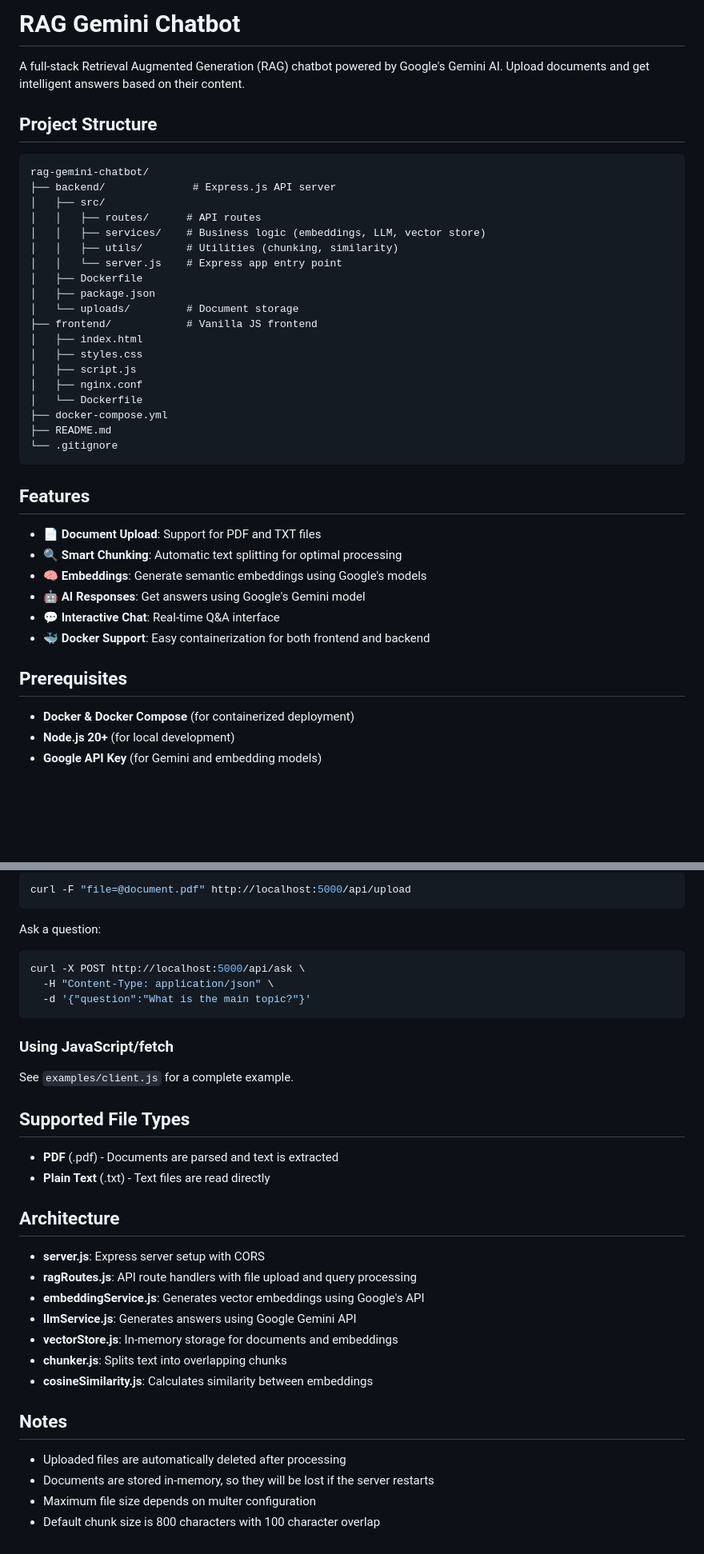
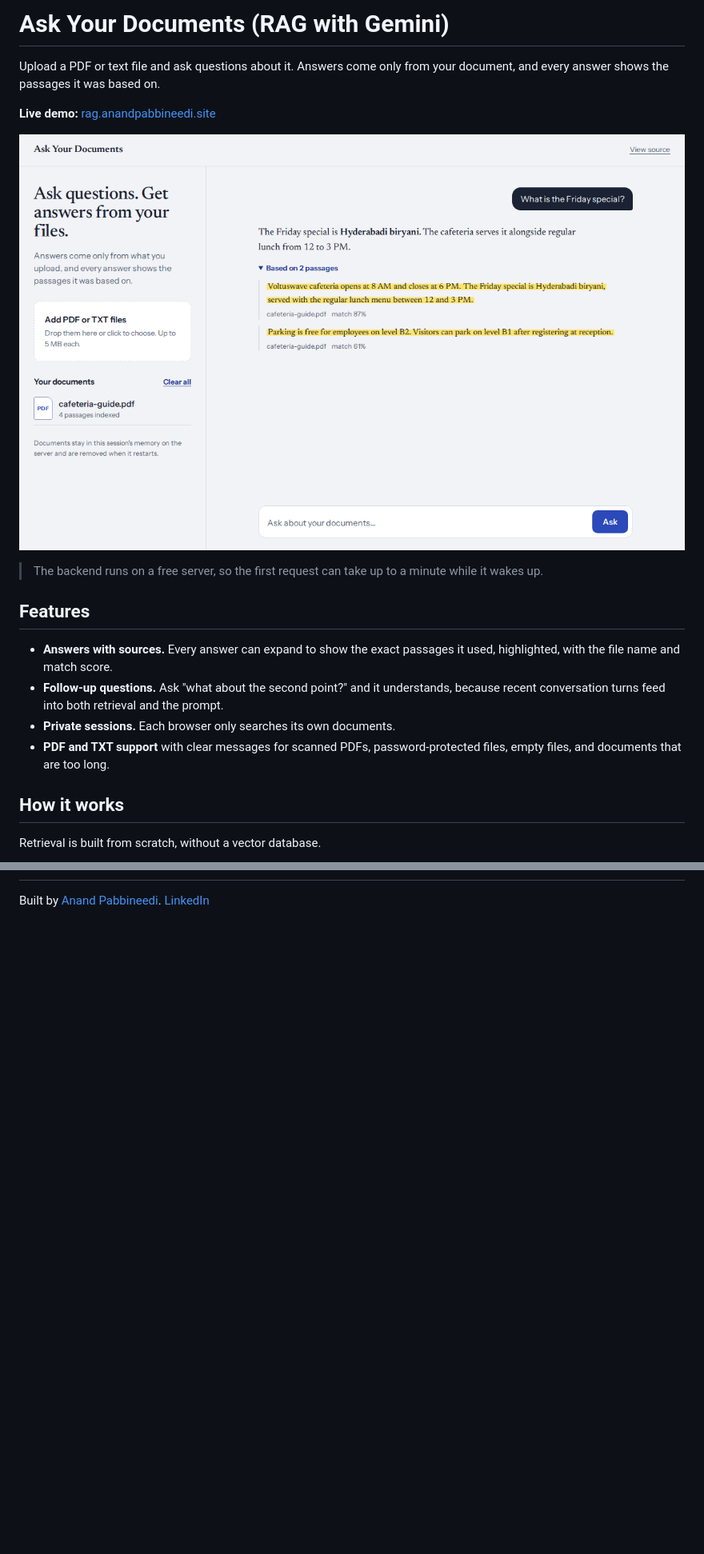
Before and after one commit to AnandPabbineedi/rag-gemini-chatbot, a Markdown page: README.md, 2 parts joined by grey strips. Shown: that part at 80% size. Rendered like a GitHub page; pictures changed too: docs/screenshot.png (added); blank space fills up the shorter version.

Commit message:
Rewrite README with live demo, architecture, and design decisions

````diff
--- a/README.md
+++ b/README.md
@@ -1,43 +1,21 @@
-# RAG Gemini Chatbot
+# Ask Your Documents (RAG with Gemini)
 
-A full-stack Retrieval Augmented Generation (RAG) chatbot powered by Google's Gemini AI. Upload documents and get intelligent answers based on their content.
+Upload a PDF or text file and ask questions about it. Answers come only from your document, and every answer shows the passages it was based on.
 
-## Project Structure
+**Live demo:** [rag.anandpabbineedi.site](https://rag.anandpabbineedi.site)
 
-```
-rag-gemini-chatbot/
-├── backend/              # Express.js API server
-│   ├── src/
-│   │   ├── routes/      # API routes
-│   │   ├── services/    # Business logic (embeddings, LLM, vector store)
-│   │   ├── utils/       # Utilities (chunking, similarity)
-│   │   └── server.js    # Express app entry point
-│   ├── Dockerfile
-│   ├── package.json
-│   └── uploads/         # Document storage
-├── frontend/            # Vanilla JS frontend
-│   ├── index.html
-│   ├── styles.css
-│   ├── script.js
-│   ├── nginx.conf
-│   └── Dockerfile
-├── docker-compose.yml
-├── README.md
-└── .gitignore
-```
+![Ask Your Documents answering a question with highlighted source passages](docs/screenshot.png)
+
+> The backend runs on a free server, so the first request can take up to a minute while it wakes up.
 
 ## Features
 
-- 📄 **Document Upload**: Support for PDF and TXT files
-- 🔍 **Smart Chunking**: Automatic text splitting for optimal processing
-- 🧠 **Embeddings**: Generate semantic embeddings using Google's models
-- 🤖 **AI Responses**: Get answers using Google's Gemini model
-- 💬 **Interactive Chat**: Real-time Q&A interface
-- 🐳 **Docker Support**: Easy containerization for both frontend and backend
+- **Answers with sources.** Every answer can expand to show the exact passages it used, highlighted, with the file name and match score.
+- **Follow-up questions.** Ask "what about the second point?" and it understands, because recent conversation turns feed into both retrieval and the prompt.
+- **Private sessions.** Each browser only searches its own documents.
+- **PDF and TXT support** with clear messages for scanned PDFs, password-protected files, empty files, and documents that are too long.
 
-## Prerequisites
+## How it works
 
-- **Docker & Docker Compose** (for containerized deployment)
-- **Node.js 20+** (for local development)
-- **Google API Key** (for Gemini and embedding models)
+Retrieval is built from scratch, without a vector database.
 
@@ -308,37 +127 @@ Upload a file:
-```bash
-curl -F "file=@document.pdf" http://localhost:5000/api/upload
-```
-
-Ask a question:
-
-```bash
-curl -X POST http://localhost:5000/api/ask \
-  -H "Content-Type: application/json" \
-  -d '{"question":"What is the main topic?"}'
-```
-
-### Using JavaScript/fetch
-
-See `examples/client.js` for a complete example.
-
-## Supported File Types
-
-- **PDF** (.pdf) - Documents are parsed and text is extracted
-- **Plain Text** (.txt) - Text files are read directly
-
-## Architecture
-
-- **server.js**: Express server setup with CORS
-- **ragRoutes.js**: API route handlers with file upload and query processing
-- **embeddingService.js**: Generates vector embeddings using Google's API
-- **llmService.js**: Generates answers using Google Gemini API
-- **vectorStore.js**: In-memory storage for documents and embeddings
-- **chunker.js**: Splits text into overlapping chunks
-- **cosineSimilarity.js**: Calculates similarity between embeddings
-
-## Notes
-
-- Uploaded files are automatically deleted after processing
-- Documents are stored in-memory, so they will be lost if the server restarts
-- Maximum file size depends on multer configuration
-- Default chunk size is 800 characters with 100 character overlap
+Built by [Anand Pabbineedi](https://anandpabbineedi.site). [LinkedIn](https://www.linkedin.com/in/anand-pabbineedi-6b3b93257/)
````
Also changed, not shown: other parts of README.md (+77 -236 lines).
